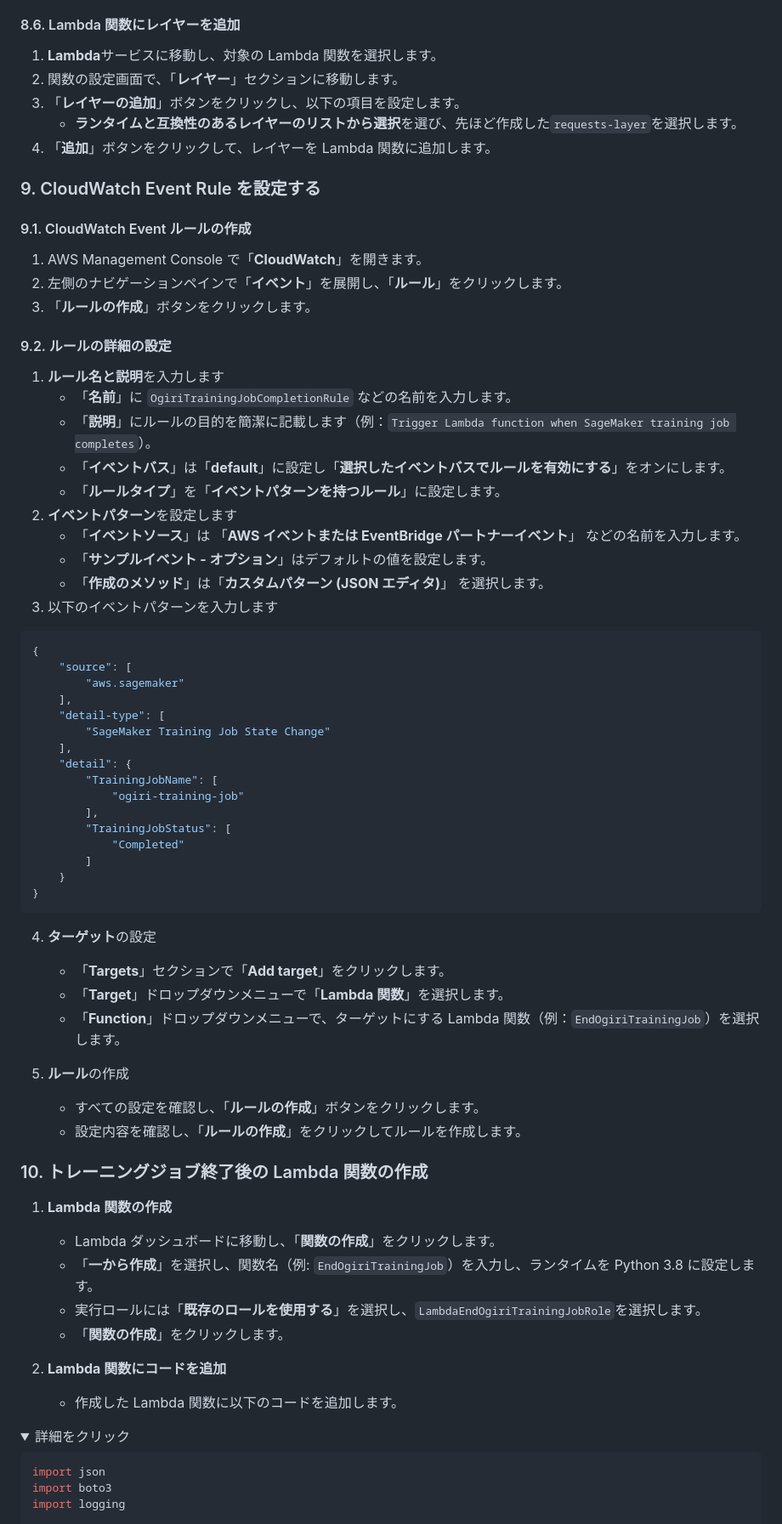
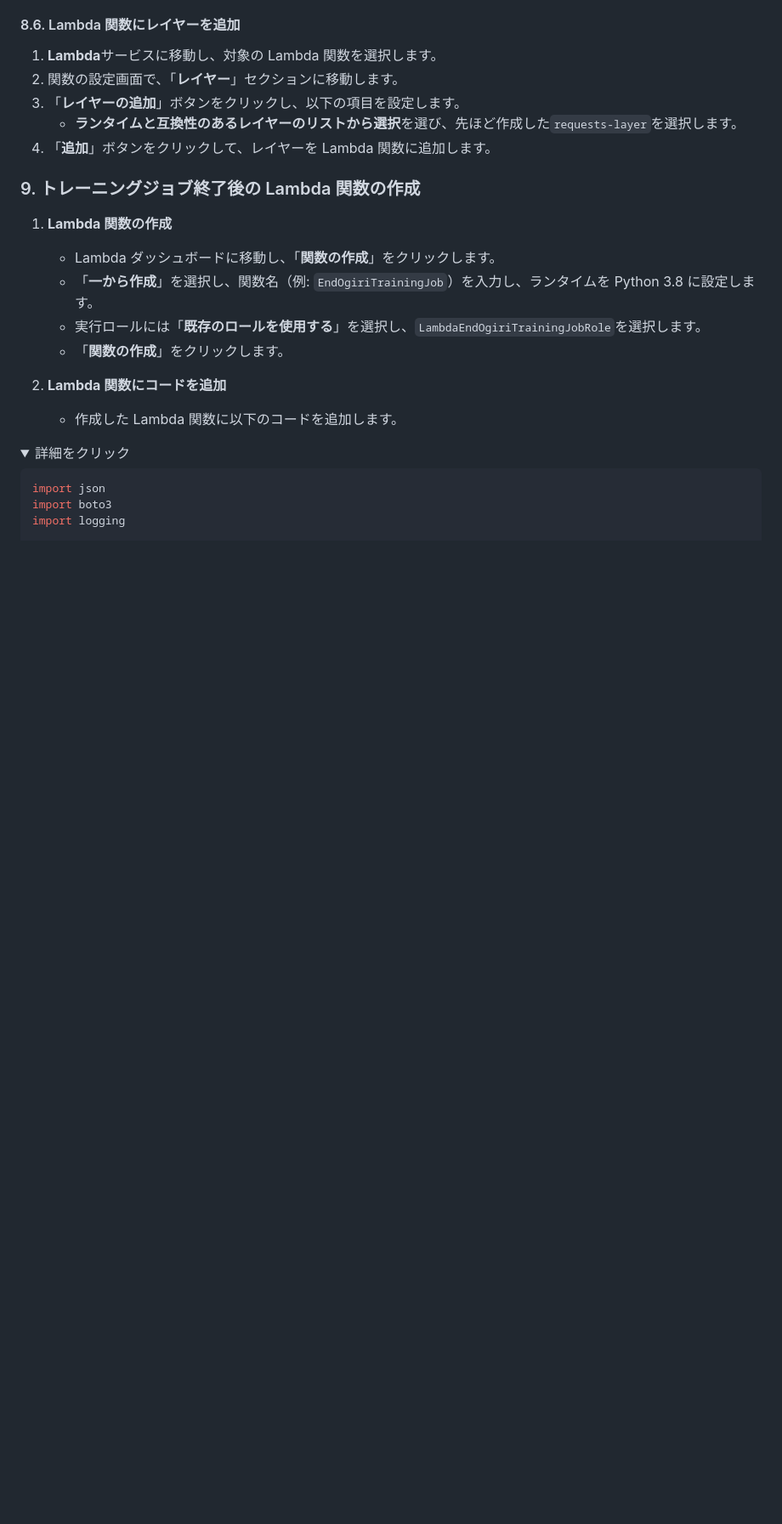
Before and after one commit to dahutos2/flutter-starter, a Markdown page: document/uc01.md, the part around one of its changes. Shown at 85% size. Drawn GitHub-style; folded sections open; blank space fills up the shorter version.

Commit message:
Lambda側でCloudWatchのイベントを追加するように変更

````diff
--- a/document/uc01.md
+++ b/document/uc01.md
@@ -800,56 +836,7 @@ pip install -r requirements.txt -t python/
    - **ランタイムと互換性のあるレイヤーのリストから選択**を選び、先ほど作成した`requests-layer`を選択します。
 4. 「**追加**」ボタンをクリックして、レイヤーを Lambda 関数に追加します。
 
-### 9. CloudWatch Event Rule を設定する
-
-#### 9.1. CloudWatch Event ルールの作成
-
-1. AWS Management Console で「**CloudWatch**」を開きます。
-2. 左側のナビゲーションペインで「**イベント**」を展開し、「**ルール**」をクリックします。
-3. 「**ルールの作成**」ボタンをクリックします。
-
-#### 9.2. ルールの詳細の設定
-
-1. **ルール名と説明**を入力します
-   - 「**名前**」に `OgiriTrainingJobCompletionRule` などの名前を入力します。
-   - 「**説明**」にルールの目的を簡潔に記載します（例：`Trigger Lambda function when SageMaker training job completes`）。
-   - 「**イベントバス**」は「**default**」に設定し「**選択したイベントバスでルールを有効にする**」をオンにします。
-   - 「**ルールタイプ**」を「**イベントパターンを持つルール**」に設定します。
-2. **イベントパターン**を設定します
-   - 「**イベントソース**」は 「**AWS イベントまたは EventBridge パートナーイベント**」 などの名前を入力します。
-   - 「**サンプルイベント - オプション**」はデフォルトの値を設定します。
-   - 「**作成のメソッド**」は「**カスタムパターン (JSON エディタ)**」 を選択します。
-3. 以下のイベントパターンを入力します
-
-```json
-{
-	"source": [
-		"aws.sagemaker"
-	],
-	"detail-type": [
-		"SageMaker Training Job State Change"
-	],
-	"detail": {
-		"TrainingJobName": [
-			"ogiri-training-job"
-		],
-		"TrainingJobStatus": [
-			"Completed"
-		]
-	}
-}
-```
-
-4. **ターゲット**の設定
-   - 「**Targets**」セクションで「**Add target**」をクリックします。
-   - 「**Target**」ドロップダウンメニューで「**Lambda 関数**」を選択します。
-   - 「**Function**」ドロップダウンメニューで、ターゲットにする Lambda 関数（例：`EndOgiriTrainingJob`）を選択します。
-
-5. **ルール**の作成
-   - すべての設定を確認し、「**ルールの作成**」ボタンをクリックします。
-   - 設定内容を確認し、「**ルールの作成**」をクリックしてルールを作成します。
-
-### 10. トレーニングジョブ終了後の Lambda 関数の作成
+### 9. トレーニングジョブ終了後の Lambda 関数の作成
 
 1. **Lambda 関数の作成**
     - Lambda ダッシュボードに移動し、「**関数の作成**」をクリックします。
````
Also changed, not shown: other parts of document/uc01.md (+37 -1 lines).
